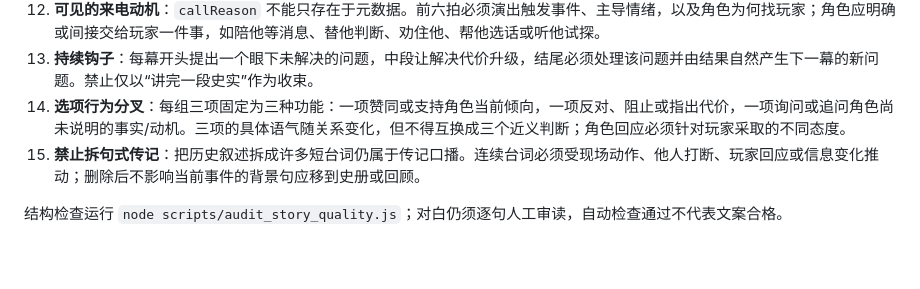
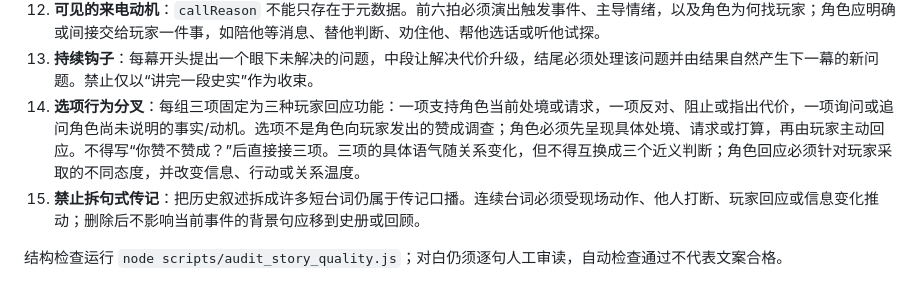
Before and after one commit to Century0327/shijian, a Markdown page: AGENTS.md, the part around the change. Drawn GitHub-style; blank space fills up the shorter version.

```diff
--- a/AGENTS.md
+++ b/AGENTS.md
@@ -148,7 +148,7 @@
 11. **历史新手入口**：不得假定玩家认识人物、地名、官职或事件。首次出现专名时，只补足理解眼前危险或关系所需的一句话；不用人物自报家门，也不一次解释完整历史背景。
 12. **可见的来电动机**：`callReason` 不能只存在于元数据。前六拍必须演出触发事件、主导情绪，以及角色为何找玩家；角色应明确或间接交给玩家一件事，如陪他等消息、替他判断、劝住他、帮他选话或听他试探。
 13. **持续钩子**：每幕开头提出一个眼下未解决的问题，中段让解决代价升级，结尾必须处理该问题并由结果自然产生下一幕的新问题。禁止仅以“讲完一段史实”作为收束。
-14. **选项行为分叉**：每组三项固定为三种功能：一项赞同或支持角色当前倾向，一项反对、阻止或指出代价，一项询问或追问角色尚未说明的事实/动机。三项的具体语气随关系变化，但不得互换成三个近义判断；角色回应必须针对玩家采取的不同态度。
+14. **选项行为分叉**：每组三项固定为三种玩家回应功能：一项支持角色当前处境或请求，一项反对、阻止或指出代价，一项询问或追问角色尚未说明的事实/动机。选项不是角色向玩家发出的赞成调查；角色必须先呈现具体处境、请求或打算，再由玩家主动回应。不得写“你赞不赞成？”后直接接三项。三项的具体语气随关系变化，但不得互换成三个近义判断；角色回应必须针对玩家采取的不同态度，并改变信息、行动或关系温度。
 15. **禁止拆句式传记**：把历史叙述拆成许多短台词仍属于传记口播。连续台词必须受现场动作、他人打断、玩家回应或信息变化推动；删除后不影响当前事件的背景句应移到史册或回顾。
 
 结构检查运行 `node scripts/audit_story_quality.js`；对白仍须逐句人工审读，自动检查通过不代表文案合格。
```
Also changed, not shown: docs/story-writing-research.md (added, +33 -0 lines).
